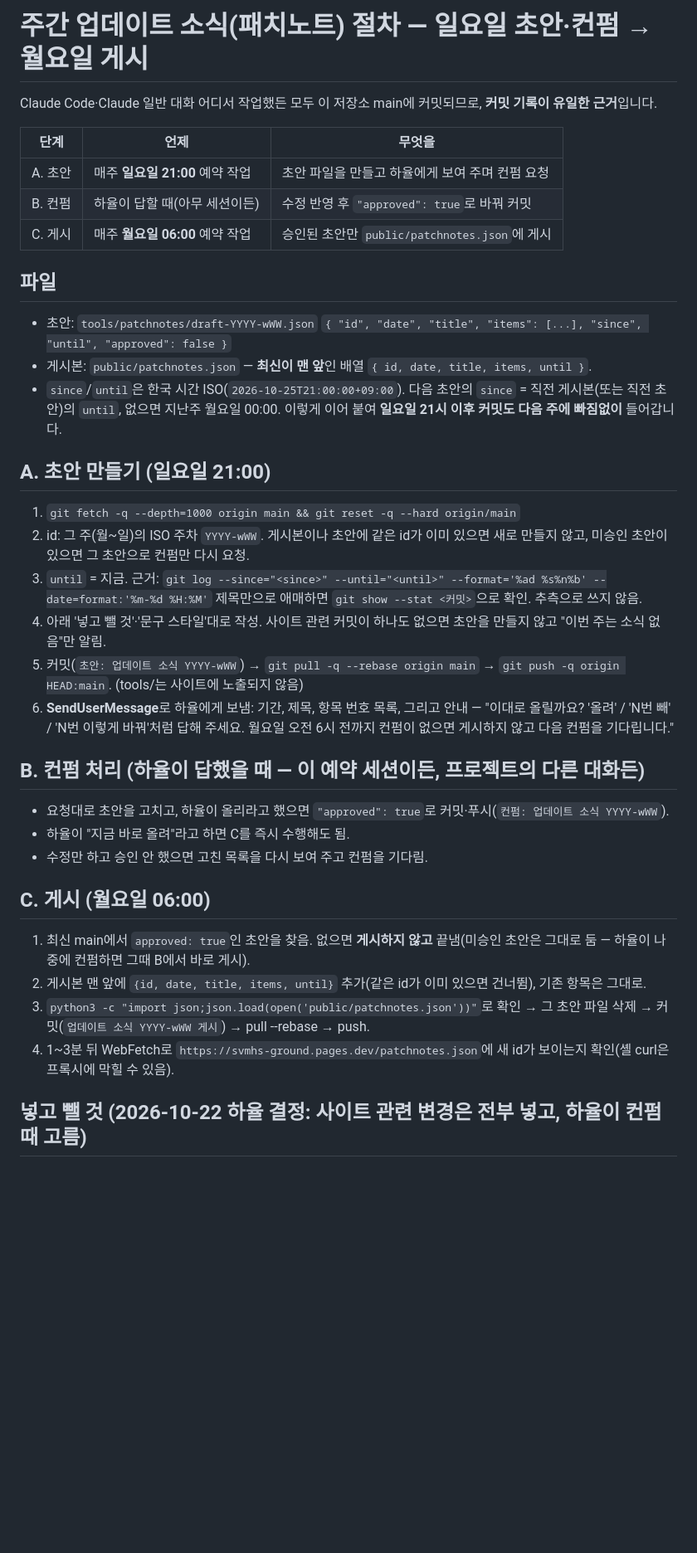
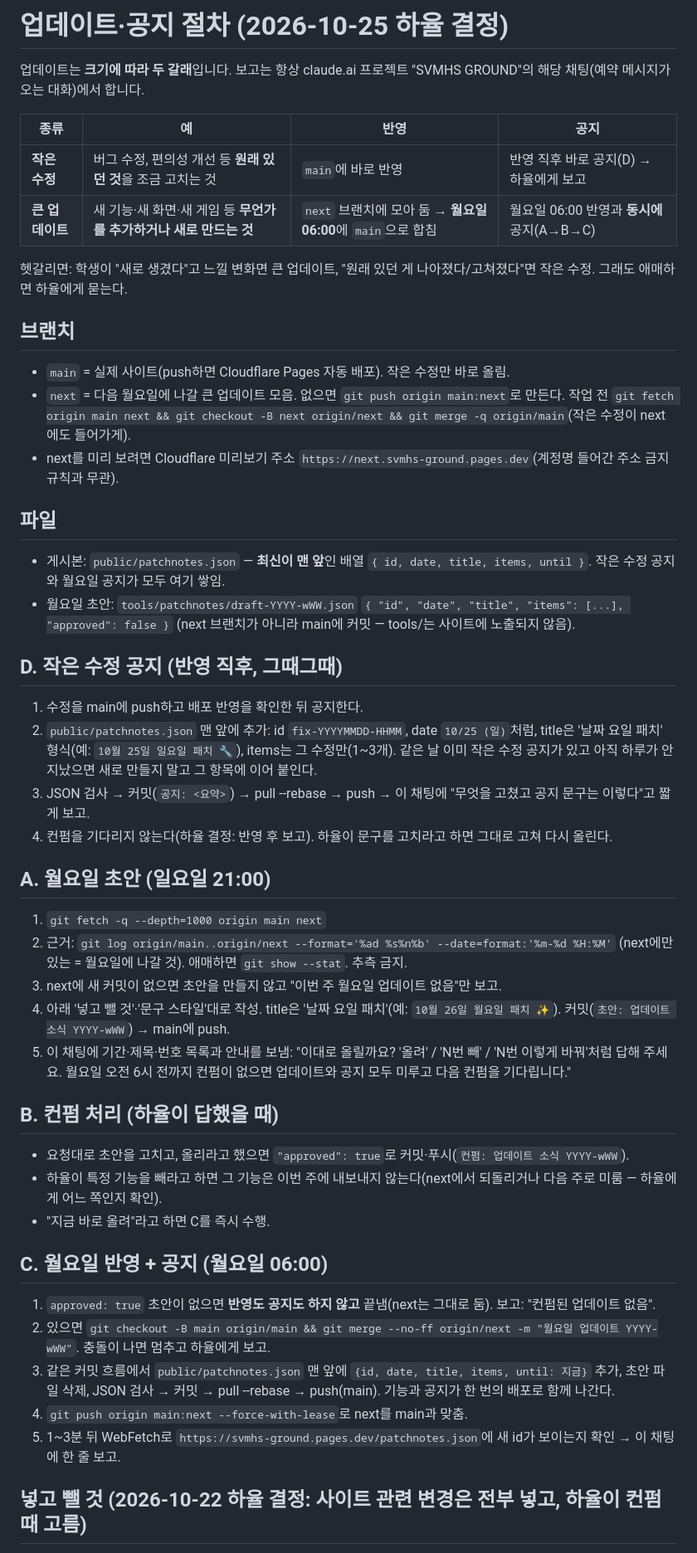
Before and after one commit to hayul2134/SVMHS-GROUND, a Markdown page: tools/patchnotes/WEEKLY.md, the part around one of its changes. Shown at 83% size. Drawn GitHub-style; blank space fills up the shorter version.

Commit message:
문서: 작은 수정은 즉시 반영·공지, 새 기능은 next에 모아 월요일 반영·공지
Co-Authored-By: Claude Opus 5.5 <noreply@anthropic.com>
Claude-Session: https://claude.ai/code/session_01FYTokU3kWEQoYyFwJv6PZh

```diff
--- a/tools/patchnotes/WEEKLY.md
+++ b/tools/patchnotes/WEEKLY.md
@@ -1,40 +1,47 @@
-# 주간 업데이트 소식(패치노트) 절차 — 일요일 초안·컨펌 → 월요일 게시
+# 업데이트·공지 절차 (2026-10-25 하율 결정)
 
-Claude Code·Claude 일반 대화 어디서 작업했든 모두 이 저장소 main에 커밋되므로, **커밋 기록이 유일한 근거**입니다.
+업데이트는 **크기에 따라 두 갈래**입니다. 보고는 항상 claude.ai 프로젝트 "SVMHS GROUND"의 해당 채팅(예약 메시지가 오는 대화)에서 합니다.
 
-| 단계 | 언제 | 무엇을 |
-|---|---|---|
-| A. 초안 | 매주 **일요일 21:00** 예약 작업 | 초안 파일을 만들고 하율에게 보여 주며 컨펌 요청 |
-| B. 컨펌 | 하율이 답할 때(아무 세션이든) | 수정 반영 후 `"approved": true`로 바꿔 커밋 |
-| C. 게시 | 매주 **월요일 06:00** 예약 작업 | 승인된 초안만 `public/patchnotes.json`에 게시 |
+| 종류 | 예 | 반영 | 공지 |
+|---|---|---|---|
+| **작은 수정** | 버그 수정, 편의성 개선 등 **원래 있던 것**을 조금 고치는 것 | `main`에 바로 반영 | 반영 직후 바로 공지(D) → 하율에게 보고 |
+| **큰 업데이트** | 새 기능·새 화면·새 게임 등 **무언가를 추가하거나 새로 만드는 것** | `next` 브랜치에 모아 둠 → **월요일 06:00**에 `main`으로 합침 | 월요일 06:00 반영과 **동시에** 공지(A→B→C) |
+
+헷갈리면: 학생이 "새로 생겼다"고 느낄 변화면 큰 업데이트, "원래 있던 게 나아졌다/고쳐졌다"면 작은 수정. 그래도 애매하면 하율에게 묻는다.
+
+## 브랜치
+- `main` = 실제 사이트(push하면 Cloudflare Pages 자동 배포). 작은 수정만 바로 올림.
+- `next` = 다음 월요일에 나갈 큰 업데이트 모음. 없으면 `git push origin main:next`로 만든다. 작업 전 `git fetch origin main next && git checkout -B next origin/next && git merge -q origin/main`(작은 수정이 next에도 들어가게).
+- next를 미리 보려면 Cloudflare 미리보기 주소 `https://next.svmhs-ground.pages.dev`(계정명 들어간 주소 금지 규칙과 무관).
 
 ## 파일
-- 초안: `tools/patchnotes/draft-YYYY-wWW.json`
-  `{ "id", "date", "title", "items": [...], "since", "until", "approved": false }`
-- 게시본: `public/patchnotes.json` — **최신이 맨 앞**인 배열 `{ id, date, title, items, until }`.
-- `since`/`until`은 한국 시간 ISO(`2026-10-25T21:00:00+09:00`). 다음 초안의 `since` = 직전 게시본(또는 직전 초안)의 `until`, 없으면 지난주 월요일 00:00. 이렇게 이어 붙여 **일요일 21시 이후 커밋도 다음 주에 빠짐없이** 들어갑니다.
+- 게시본: `public/patchnotes.json` — **최신이 맨 앞**인 배열 `{ id, date, title, items, until }`. 작은 수정 공지와 월요일 공지가 모두 여기 쌓임.
+- 월요일 초안: `tools/patchnotes/draft-YYYY-wWW.json` `{ "id", "date", "title", "items": [...], "approved": false }` (next 브랜치가 아니라 main에 커밋 — tools/는 사이트에 노출되지 않음).
 
-## A. 초안 만들기 (일요일 21:00)
-1. `git fetch -q --depth=1000 origin main && git reset -q --hard origin/main`
-2. id: 그 주(월~일)의 ISO 주차 `YYYY-wWW`. 게시본이나 초안에 같은 id가 이미 있으면 새로 만들지 않고, 미승인 초안이 있으면 그 초안으로 컨펌만 다시 요청.
-3. `until` = 지금. 근거:
-   `git log --since="<since>" --until="<until>" --format='%ad %s%n%b' --date=format:'%m-%d %H:%M'`
-   제목만으로 애매하면 `git show --stat <커밋>`으로 확인. 추측으로 쓰지 않음.
-4. 아래 '넣고 뺄 것'·'문구 스타일'대로 작성. 사이트 관련 커밋이 하나도 없으면 초안을 만들지 않고 "이번 주는 소식 없음"만 알림.
-5. 커밋(`초안: 업데이트 소식 YYYY-wWW`) → `git pull -q --rebase origin main` → `git push -q origin HEAD:main`. (tools/는 사이트에 노출되지 않음)
-6. **SendUserMessage**로 하율에게 보냄: 기간, 제목, 항목 번호 목록, 그리고 안내 —
-   "이대로 올릴까요? '올려' / 'N번 빼' / 'N번 이렇게 바꿔'처럼 답해 주세요. 월요일 오전 6시 전까지 컨펌이 없으면 게시하지 않고 다음 컨펌을 기다립니다."
+## D. 작은 수정 공지 (반영 직후, 그때그때)
+1. 수정을 main에 push하고 배포 반영을 확인한 뒤 공지한다.
+2. `public/patchnotes.json` 맨 앞에 추가: id `fix-YYYYMMDD-HHMM`, date `10/25 (일)`처럼, title은 '날짜 요일 패치' 형식(예: `10월 25일 일요일 패치 🔧`), items는 그 수정만(1~3개). 같은 날 이미 작은 수정 공지가 있고 아직 하루가 안 지났으면 새로 만들지 말고 그 항목에 이어 붙인다.
+3. JSON 검사 → 커밋(`공지: <요약>`) → pull --rebase → push → 이 채팅에 "무엇을 고쳤고 공지 문구는 이렇다"고 짧게 보고.
+4. 컨펌을 기다리지 않는다(하율 결정: 반영 후 보고). 하율이 문구를 고치라고 하면 그대로 고쳐 다시 올린다.
 
-## B. 컨펌 처리 (하율이 답했을 때 — 이 예약 세션이든, 프로젝트의 다른 대화든)
-- 요청대로 초안을 고치고, 하율이 올리라고 했으면 `"approved": true`로 커밋·푸시(`컨펌: 업데이트 소식 YYYY-wWW`).
-- 하율이 "지금 바로 올려"라고 하면 C를 즉시 수행해도 됨.
-- 수정만 하고 승인 안 했으면 고친 목록을 다시 보여 주고 컨펌을 기다림.
+## A. 월요일 초안 (일요일 21:00)
+1. `git fetch -q --depth=1000 origin main next`
+2. 근거: `git log origin/main..origin/next --format='%ad %s%n%b' --date=format:'%m-%d %H:%M'` (next에만 있는 = 월요일에 나갈 것). 애매하면 `git show --stat`. 추측 금지.
+3. next에 새 커밋이 없으면 초안을 만들지 않고 "이번 주 월요일 업데이트 없음"만 보고.
+4. 아래 '넣고 뺄 것'·'문구 스타일'대로 작성. title은 '날짜 요일 패치'(예: `10월 26일 월요일 패치 ✨`). 커밋(`초안: 업데이트 소식 YYYY-wWW`) → main에 push.
+5. 이 채팅에 기간·제목·번호 목록과 안내를 보냄: "이대로 올릴까요? '올려' / 'N번 빼' / 'N번 이렇게 바꿔'처럼 답해 주세요. 월요일 오전 6시 전까지 컨펌이 없으면 업데이트와 공지 모두 미루고 다음 컨펌을 기다립니다."
 
-## C. 게시 (월요일 06:00)
-1. 최신 main에서 `approved: true`인 초안을 찾음. 없으면 **게시하지 않고** 끝냄(미승인 초안은 그대로 둠 — 하율이 나중에 컨펌하면 그때 B에서 바로 게시).
-2. 게시본 맨 앞에 `{id, date, title, items, until}` 추가(같은 id가 이미 있으면 건너뜀), 기존 항목은 그대로.
-3. `python3 -c "import json;json.load(open('public/patchnotes.json'))"`로 확인 → 그 초안 파일 삭제 → 커밋(`업데이트 소식 YYYY-wWW 게시`) → pull --rebase → push.
-4. 1~3분 뒤 WebFetch로 `https://svmhs-ground.pages.dev/patchnotes.json`에 새 id가 보이는지 확인(셸 curl은 프록시에 막힐 수 있음).
+## B. 컨펌 처리 (하율이 답했을 때)
+- 요청대로 초안을 고치고, 올리라고 했으면 `"approved": true`로 커밋·푸시(`컨펌: 업데이트 소식 YYYY-wWW`).
+- 하율이 특정 기능을 빼라고 하면 그 기능은 이번 주에 내보내지 않는다(next에서 되돌리거나 다음 주로 미룸 — 하율에게 어느 쪽인지 확인).
+- "지금 바로 올려"라고 하면 C를 즉시 수행.
+
+## C. 월요일 반영 + 공지 (월요일 06:00)
+1. `approved: true` 초안이 없으면 **반영도 공지도 하지 않고** 끝냄(next는 그대로 둠). 보고: "컨펌된 업데이트 없음".
+2. 있으면 `git checkout -B main origin/main && git merge --no-ff origin/next -m "월요일 업데이트 YYYY-wWW"`. 충돌이 나면 멈추고 하율에게 보고.
+3. 같은 커밋 흐름에서 `public/patchnotes.json` 맨 앞에 `{id, date, title, items, until: 지금}` 추가, 초안 파일 삭제, JSON 검사 → 커밋 → pull --rebase → push(main). 기능과 공지가 한 번의 배포로 함께 나간다.
+4. `git push origin main:next --force-with-lease`로 next를 main과 맞춤.
+5. 1~3분 뒤 WebFetch로 `https://svmhs-ground.pages.dev/patchnotes.json`에 새 id가 보이는지 확인 → 이 채팅에 한 줄 보고.
 
 ## 넣고 뺄 것 (2026-10-22 하율 결정: 사이트 관련 변경은 전부 넣고, 하율이 컨펌 때 고름)
 - **전부 넣음**: 그 기간 커밋 중 사이트와 관련된 변경 모두 — 학생 화면, 관리자 페이지·개발자 계정, 서버·성능·보안, 급식 그림 같은 데이터 작업까지.
```
Also changed, not shown: other parts of tools/patchnotes/WEEKLY.md (+1 -1 lines), CLAUDE.md (+1 -0 lines).
